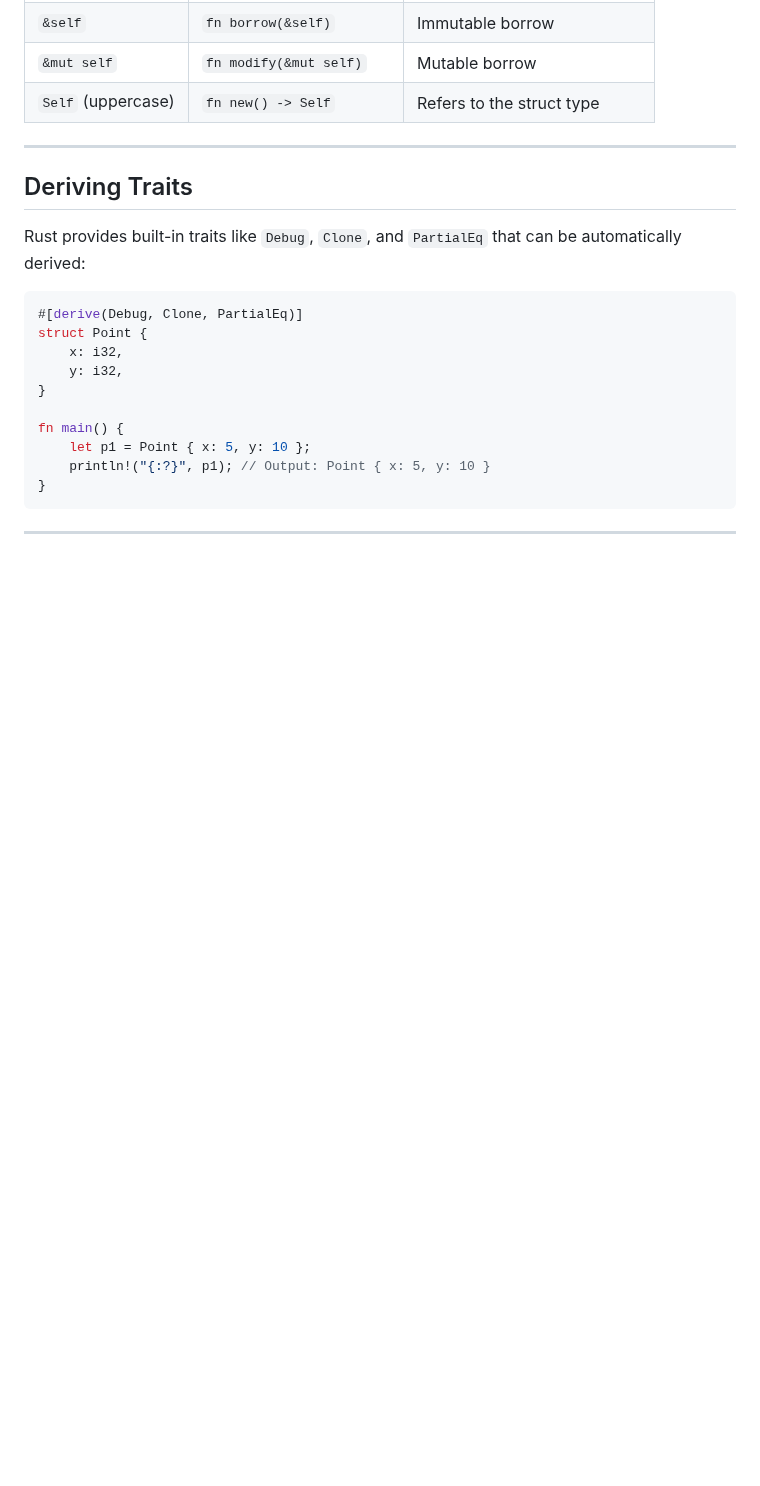
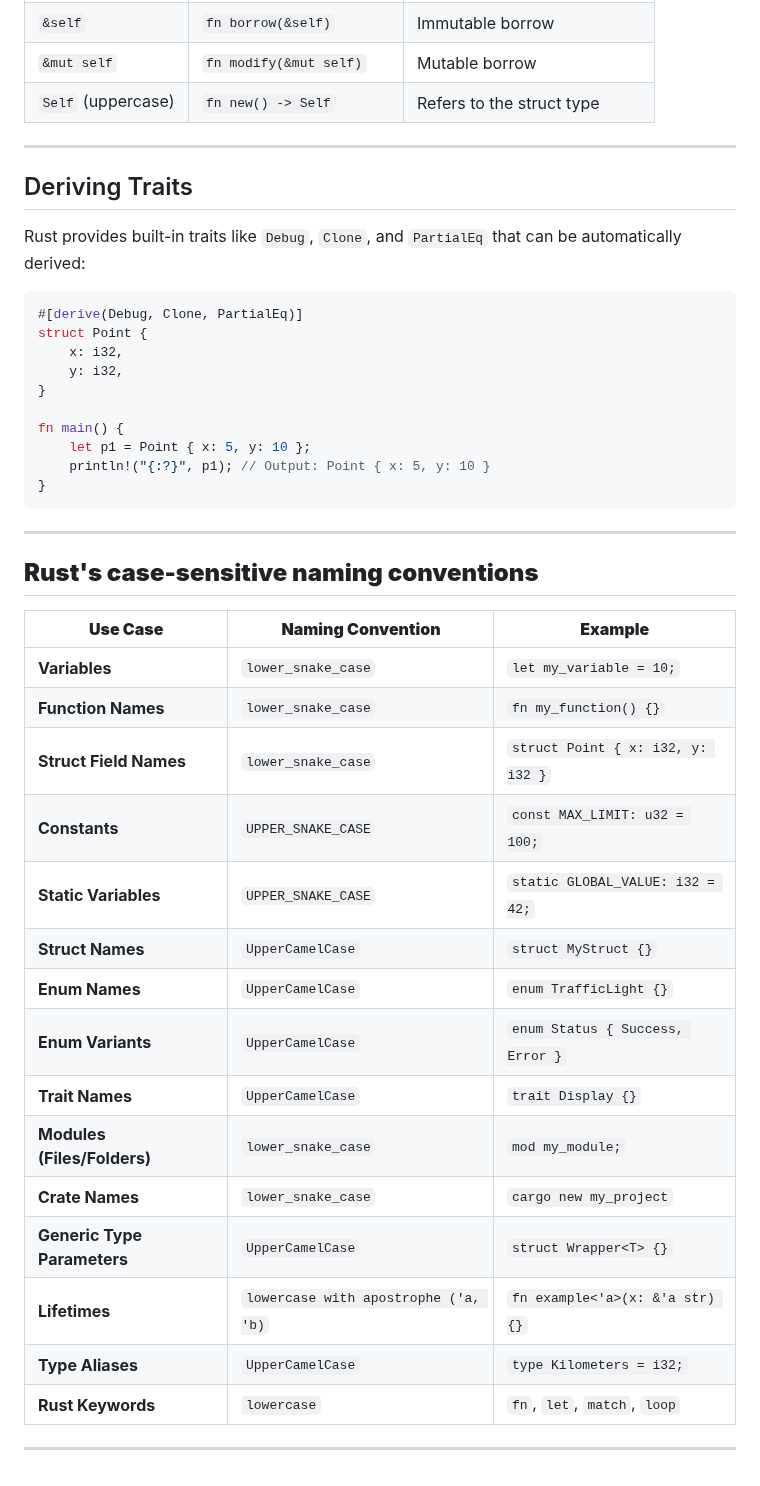
Before and after one commit to charlesasmith72/RustDev, a Markdown page: Shortcuts.md, the part around the change. Drawn GitHub-style; blank space fills up the shorter version.

````diff
--- a/Shortcuts.md
+++ b/Shortcuts.md
@@ -190,3 +190,24 @@ fn main() {
 ```
 
 ---
+## **Rust's case-sensitive naming conventions**
+
+| **Use Case**                | **Naming Convention**   | **Example**                 |
+|-----------------------------|-------------------------|-----------------------------|
+| **Variables**               | `lower_snake_case`      | `let my_variable = 10;`    |
+| **Function Names**          | `lower_snake_case`      | `fn my_function() {}`      |
+| **Struct Field Names**      | `lower_snake_case`      | `struct Point { x: i32, y: i32 }` |
+| **Constants**               | `UPPER_SNAKE_CASE`      | `const MAX_LIMIT: u32 = 100;` |
+| **Static Variables**        | `UPPER_SNAKE_CASE`      | `static GLOBAL_VALUE: i32 = 42;` |
+| **Struct Names**            | `UpperCamelCase`        | `struct MyStruct {}`       |
+| **Enum Names**              | `UpperCamelCase`        | `enum TrafficLight {}`     |
+| **Enum Variants**           | `UpperCamelCase`        | `enum Status { Success, Error }` |
+| **Trait Names**             | `UpperCamelCase`        | `trait Display {}`         |
+| **Modules (Files/Folders)** | `lower_snake_case`      | `mod my_module;`           |
+| **Crate Names**             | `lower_snake_case`      | `cargo new my_project`     |
+| **Generic Type Parameters** | `UpperCamelCase`        | `struct Wrapper<T> {}`     |
+| **Lifetimes**               | `lowercase with apostrophe ('a, 'b)` | `fn example<'a>(x: &'a str) {}` |
+| **Type Aliases**            | `UpperCamelCase`        | `type Kilometers = i32;`   |
+| **Rust Keywords**           | `lowercase`             | `fn`, `let`, `match`, `loop` |
+
+---
````
